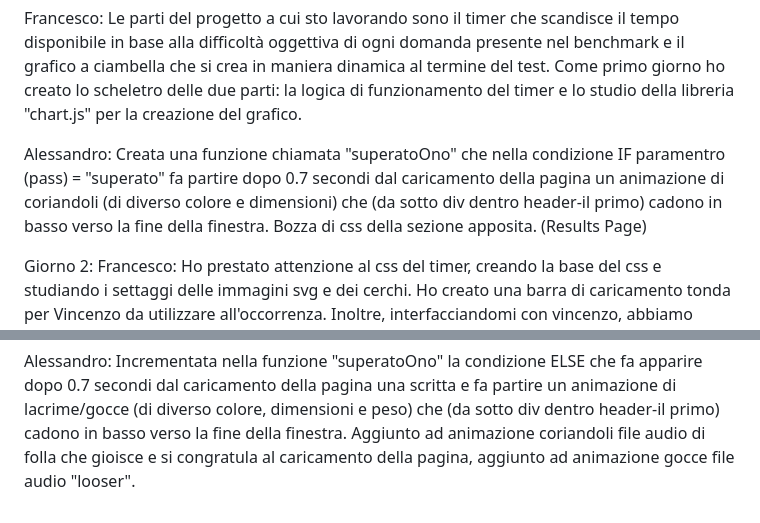
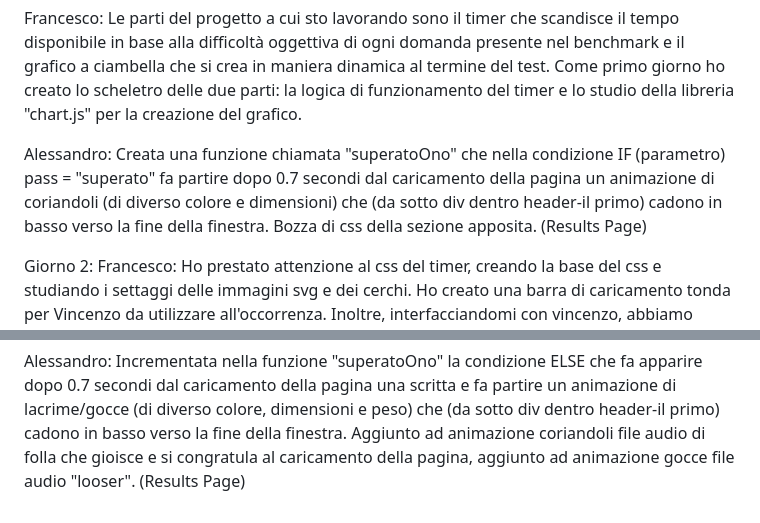
Before and after one commit to Vikappa/BW1_Team3, a Markdown page: README.md, 2 parts joined by grey strips. Rendered like a GitHub page.

```diff
--- a/README.md
+++ b/README.md
@@ -21,7 +21,7 @@ Francesco:
 Le parti del progetto a cui sto lavorando sono il timer che scandisce il tempo disponibile in base alla difficoltà oggettiva di ogni domanda presente nel benchmark e il grafico a ciambella che si crea in maniera dinamica al termine del test. Come primo giorno ho creato lo scheletro delle due parti: la logica di funzionamento del timer e lo studio della libreria "chart.js" per la creazione del grafico.
 
 Alessandro:
-Creata una funzione chiamata "superatoOno" che nella condizione IF paramentro (pass) = "superato" fa partire dopo 0.7 secondi dal caricamento della pagina un animazione di coriandoli (di diverso colore e dimensioni) che (da sotto div dentro header-il primo) cadono in basso verso la fine della finestra. Bozza di css della sezione apposita.
+Creata una funzione chiamata "superatoOno" che nella condizione IF (parametro) pass = "superato" fa partire dopo 0.7 secondi dal caricamento della pagina un animazione di coriandoli (di diverso colore e dimensioni) che (da sotto div dentro header-il primo) cadono in basso verso la fine della finestra. Bozza di css della sezione apposita.
 (Results Page)
 
 Giorno 2:
@@ -36,3 +36,4 @@ con Francesco per adattare le sue animazioni ad un metodo dinamico di generazion
 
 Alessandro:
 Incrementata nella funzione "superatoOno" la condizione ELSE che fa apparire dopo 0.7 secondi dal caricamento della pagina una scritta e fa partire un animazione di lacrime/gocce (di diverso colore, dimensioni e peso) che (da sotto div dentro header-il primo) cadono in basso verso la fine della finestra. Aggiunto ad animazione coriandoli file audio di folla che gioisce e si congratula al caricamento della pagina, aggiunto ad animazione gocce file audio "looser".
+(Results Page)
```
